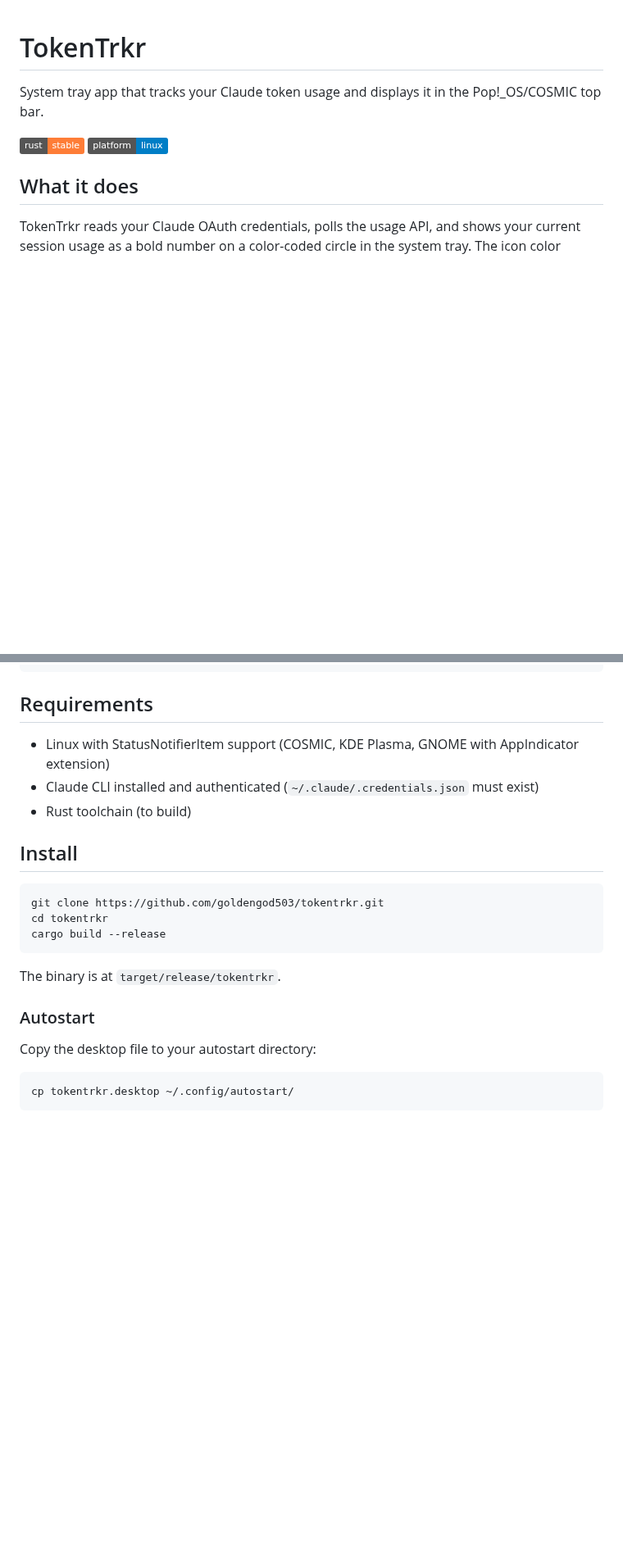
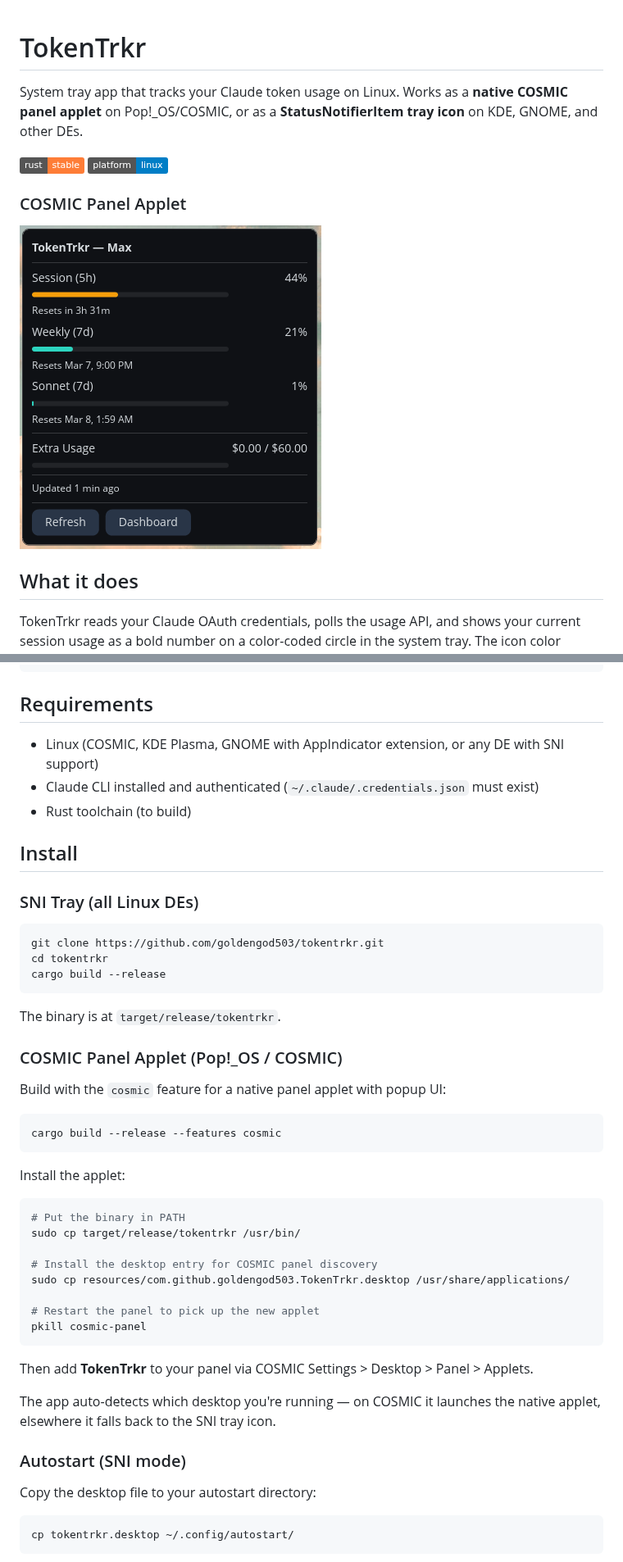
Before and after one commit to goldengod503/tokentrkr, a Markdown page: README.md, 2 parts joined by grey strips. Shown at 82% size. Rendered like a GitHub page; pictures changed too: assets/COSMIC_TokenTrkr.png (added); badges without logos; blank space fills up the shorter version.

Commit message:
Add COSMIC screenshot to README and document dual-backend install
Co-Authors: Peter Dassenko <peter.dassenko@gmail.com> & Claude
Co-Authored-By: Claude Opus 4.6 <noreply@anthropic.com>

````diff
--- a/README.md
+++ b/README.md
@@ -1,8 +1,12 @@
 # TokenTrkr
 
-System tray app that tracks your Claude token usage and displays it in the Pop!_OS/COSMIC top bar.
+System tray app that tracks your Claude token usage on Linux. Works as a **native COSMIC panel applet** on Pop!_OS/COSMIC, or as a **StatusNotifierItem tray icon** on KDE, GNOME, and other DEs.
 
 ![Rust](https://img.shields.io/badge/rust-stable-orange) ![Platform](https://img.shields.io/badge/platform-linux-blue)
+
+### COSMIC Panel Applet
+
+![COSMIC Applet](assets/COSMIC_TokenTrkr.png)
 
 ## What it does
 
@@ -43,11 +47,13 @@ Quit
 
 ## Requirements
 
-- Linux with StatusNotifierItem support (COSMIC, KDE Plasma, GNOME with AppIndicator extension)
+- Linux (COSMIC, KDE Plasma, GNOME with AppIndicator extension, or any DE with SNI support)
 - Claude CLI installed and authenticated (`~/.claude/.credentials.json` must exist)
 - Rust toolchain (to build)
 
 ## Install
+
+### SNI Tray (all Linux DEs)
 
 ```bash
 git clone https://github.com/goldengod503/tokentrkr.git
@@ -57,7 +63,32 @@ cargo build --release
 
 The binary is at `target/release/tokentrkr`.
 
-### Autostart
+### COSMIC Panel Applet (Pop!_OS / COSMIC)
+
+Build with the `cosmic` feature for a native panel applet with popup UI:
+
+```bash
+cargo build --release --features cosmic
+```
+
+Install the applet:
+
+```bash
+# Put the binary in PATH
+sudo cp target/release/tokentrkr /usr/bin/
+
+# Install the desktop entry for COSMIC panel discovery
+sudo cp resources/com.github.goldengod503.TokenTrkr.desktop /usr/share/applications/
+
+# Restart the panel to pick up the new applet
+pkill cosmic-panel
+```
+
+Then add **TokenTrkr** to your panel via COSMIC Settings > Desktop > Panel > Applets.
+
+The app auto-detects which desktop you're running — on COSMIC it launches the native applet, elsewhere it falls back to the SNI tray icon.
+
+### Autostart (SNI mode)
 
 Copy the desktop file to your autostart directory:
 
````
